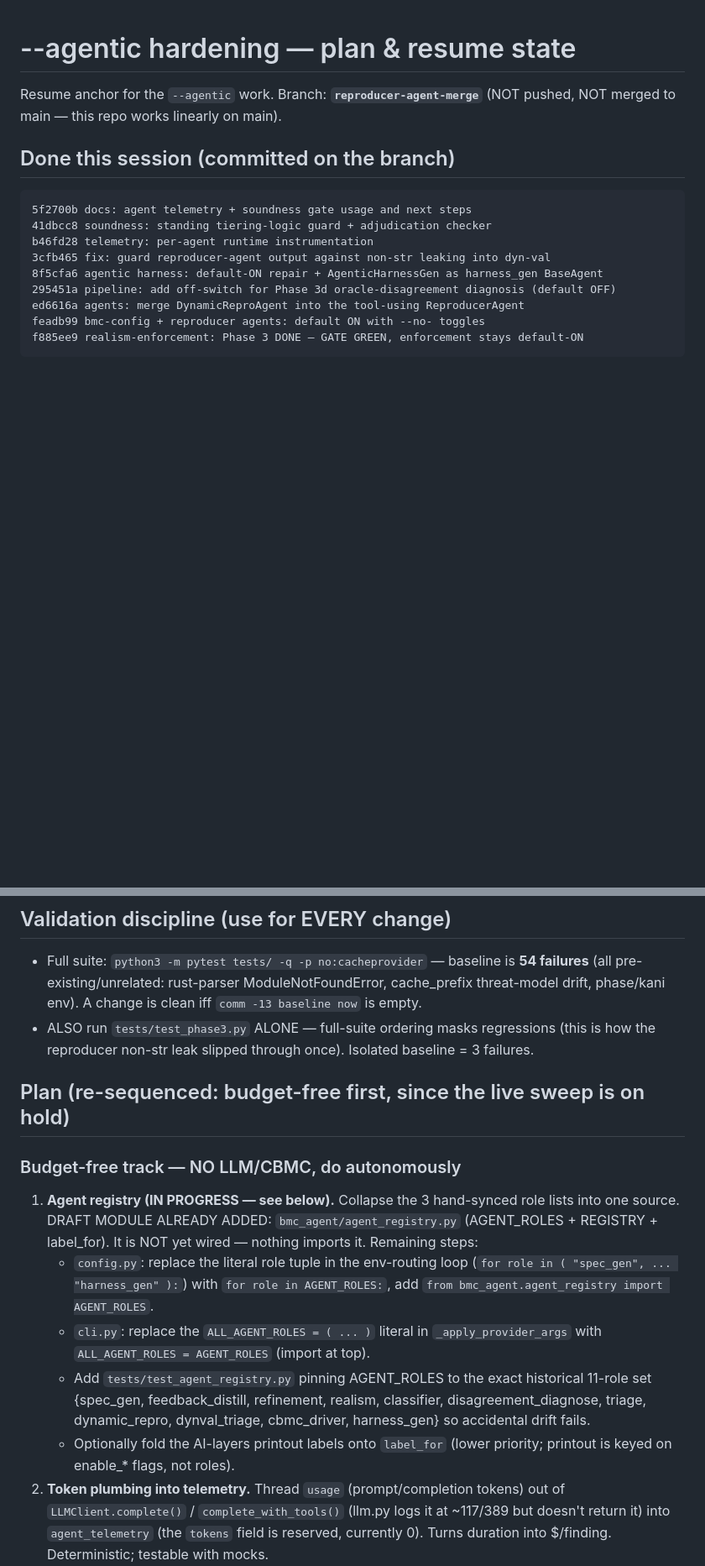
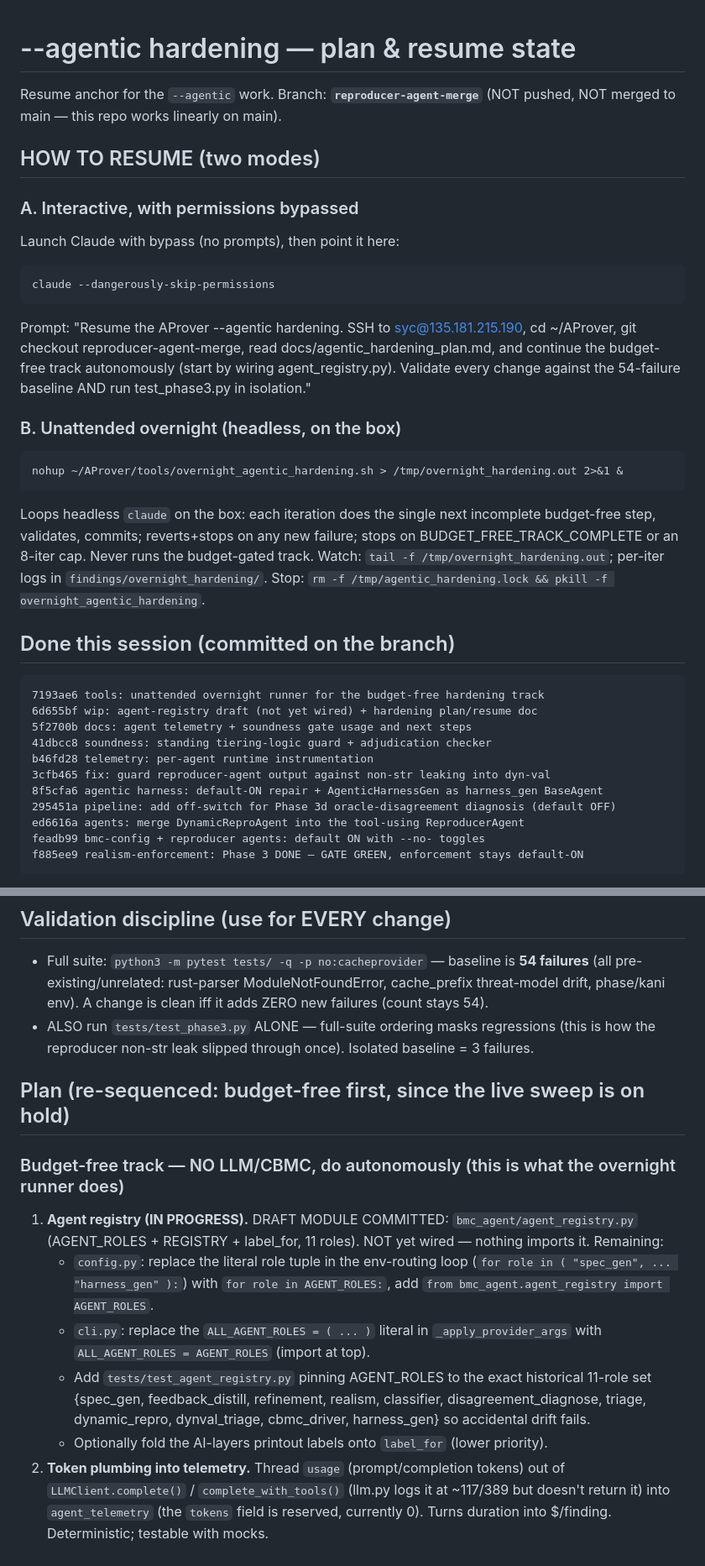
Before and after one commit to agentic-prover/aprover, a Markdown page: docs/agentic_hardening_plan.md, 2 parts joined by grey strips. Shown at 84% size. Drawn GitHub-style; blank space fills up the shorter version.

Commit message:
docs: refresh resume anchor — add overnight runner + two resume modes

````diff
--- a/docs/agentic_hardening_plan.md
+++ b/docs/agentic_hardening_plan.md
@@ -3,9 +3,35 @@
 Resume anchor for the `--agentic` work. Branch: **`reproducer-agent-merge`**
 (NOT pushed, NOT merged to main — this repo works linearly on main).
 
+## HOW TO RESUME (two modes)
+
+### A. Interactive, with permissions bypassed
+Launch Claude with bypass (no prompts), then point it here:
+```
+claude --dangerously-skip-permissions
+```
+Prompt: "Resume the AProver --agentic hardening. SSH to syc@135.181.215.190,
+cd ~/AProver, git checkout reproducer-agent-merge, read
+docs/agentic_hardening_plan.md, and continue the budget-free track autonomously
+(start by wiring agent_registry.py). Validate every change against the
+54-failure baseline AND run test_phase3.py in isolation."
+
+### B. Unattended overnight (headless, on the box)
+```
+nohup ~/AProver/tools/overnight_agentic_hardening.sh > /tmp/overnight_hardening.out 2>&1 &
+```
+Loops headless `claude` on the box: each iteration does the single next
+incomplete budget-free step, validates, commits; reverts+stops on any new
+failure; stops on BUDGET_FREE_TRACK_COMPLETE or an 8-iter cap. Never runs the
+budget-gated track. Watch: `tail -f /tmp/overnight_hardening.out`; per-iter logs
+in `findings/overnight_hardening/`. Stop: `rm -f /tmp/agentic_hardening.lock &&
+pkill -f overnight_agentic_hardening`.
+
 ## Done this session (committed on the branch)
 
 ```
+7193ae6 tools: unattended overnight runner for the budget-free hardening track
+6d655bf wip: agent-registry draft (not yet wired) + hardening plan/resume doc
 5f2700b docs: agent telemetry + soundness gate usage and next steps
 41dbcc8 soundness: standing tiering-logic guard + adjudication checker
 b46fd28 telemetry: per-agent runtime instrumentation
@@ -25,16 +51,15 @@ dynval_triage, realism-tools, triage, agentic-harness-primary.
 ## Validation discipline (use for EVERY change)
 - Full suite: `python3 -m pytest tests/ -q -p no:cacheprovider` — baseline is **54 failures**
   (all pre-existing/unrelated: rust-parser ModuleNotFoundError, cache_prefix threat-model
-  drift, phase/kani env). A change is clean iff `comm -13 baseline now` is empty.
+  drift, phase/kani env). A change is clean iff it adds ZERO new failures (count stays 54).
 - ALSO run `tests/test_phase3.py` ALONE — full-suite ordering masks regressions (this is how
   the reproducer non-str leak slipped through once). Isolated baseline = 3 failures.
 
 ## Plan (re-sequenced: budget-free first, since the live sweep is on hold)
 
-### Budget-free track — NO LLM/CBMC, do autonomously
-1. **Agent registry (IN PROGRESS — see below).** Collapse the 3 hand-synced role lists into
-   one source. DRAFT MODULE ALREADY ADDED: `bmc_agent/agent_registry.py` (AGENT_ROLES +
-   REGISTRY + label_for). It is NOT yet wired — nothing imports it. Remaining steps:
+### Budget-free track — NO LLM/CBMC, do autonomously (this is what the overnight runner does)
+1. **Agent registry (IN PROGRESS).** DRAFT MODULE COMMITTED: `bmc_agent/agent_registry.py`
+   (AGENT_ROLES + REGISTRY + label_for, 11 roles). NOT yet wired — nothing imports it. Remaining:
    - `config.py`: replace the literal role tuple in the env-routing loop
      (`for role in ( "spec_gen", ... "harness_gen" ):`) with `for role in AGENT_ROLES:`,
      add `from bmc_agent.agent_registry import AGENT_ROLES`.
@@ -43,8 +68,7 @@ dynval_triage, realism-tools, triage, agentic-harness-primary.
    - Add `tests/test_agent_registry.py` pinning AGENT_ROLES to the exact historical 11-role
      set {spec_gen, feedback_distill, refinement, realism, classifier, disagreement_diagnose,
      triage, dynamic_repro, dynval_triage, cbmc_driver, harness_gen} so accidental drift fails.
-   - Optionally fold the AI-layers printout labels onto `label_for` (lower priority; printout
-     is keyed on enable_* flags, not roles).
+   - Optionally fold the AI-layers printout labels onto `label_for` (lower priority).
 2. **Token plumbing into telemetry.** Thread `usage` (prompt/completion tokens) out of
    `LLMClient.complete()` / `complete_with_tools()` (llm.py logs it at ~117/389 but doesn't
    return it) into `agent_telemetry` (the `tokens` field is reserved, currently 0). Turns
````
Also changed, not shown: other parts of docs/agentic_hardening_plan.md (+1 -2 lines).
